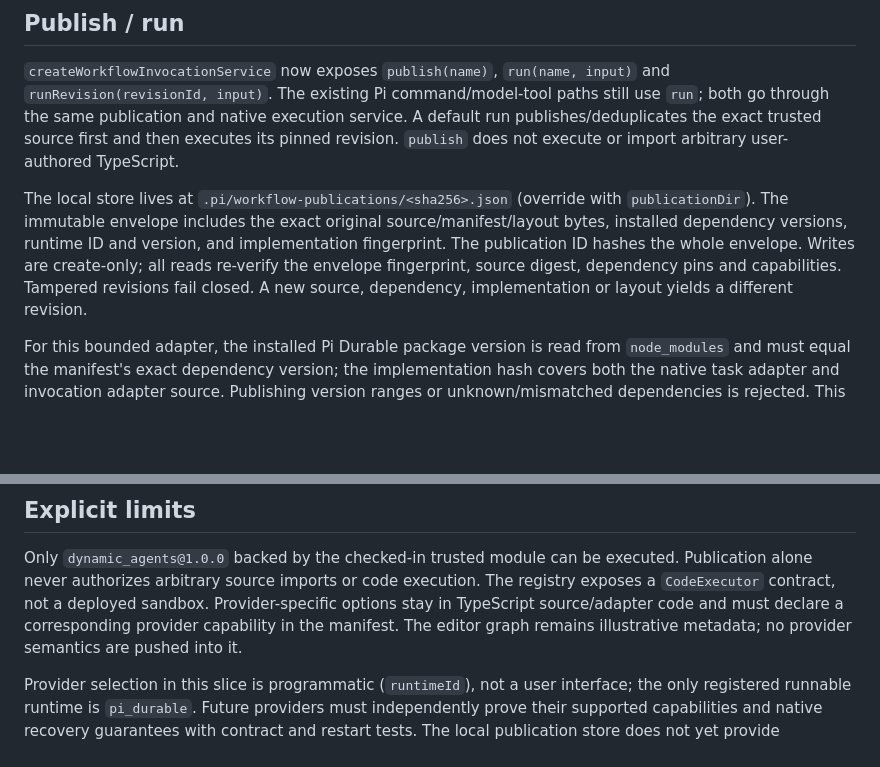
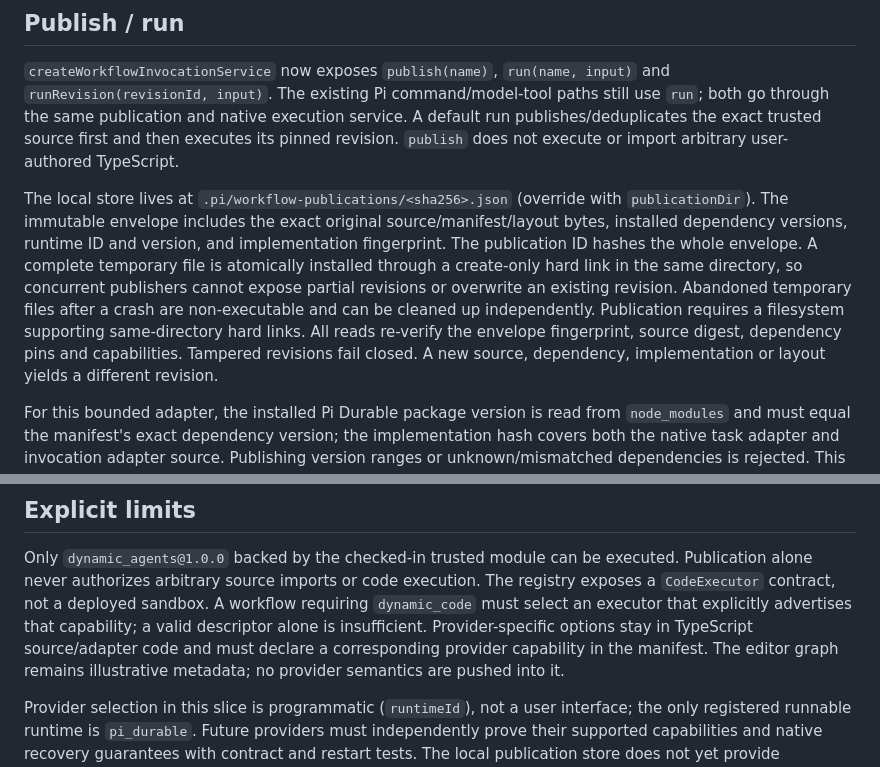
Before and after one commit to mhingston/pi-workflows, a Markdown page: docs/provider-publishing.md, 2 parts joined by grey strips. Rendered like a GitHub page; blank space fills up the shorter version.

Commit message:
docs(#7): explain atomic publication and explicit executor negotiation

```diff
--- a/docs/provider-publishing.md
+++ b/docs/provider-publishing.md
@@ -39,8 +39,13 @@ The local store lives at `.pi/workflow-publications/<sha256>.json` (override
 with `publicationDir`). The immutable envelope includes the exact original
 source/manifest/layout bytes, installed dependency versions, runtime ID and
 version, and implementation fingerprint. The publication ID hashes the whole
-envelope. Writes are create-only; all reads re-verify the envelope fingerprint,
-source digest, dependency pins and capabilities. Tampered revisions fail closed.
+envelope. A complete temporary file is atomically installed through a create-only
+hard link in the same directory, so concurrent publishers cannot expose partial
+revisions or overwrite an existing revision. Abandoned temporary files after a
+crash are non-executable and can be cleaned up independently. Publication requires
+a filesystem supporting same-directory hard links. All reads re-verify the
+envelope fingerprint, source digest, dependency pins and capabilities. Tampered
+revisions fail closed.
 A new source, dependency, implementation or layout yields a different revision.
 
 For this bounded adapter, the installed Pi Durable package version is read from
@@ -63,7 +68,8 @@ inspection do not assert exactly-once external effects.
 Only `dynamic_agents@1.0.0` backed by the checked-in trusted module can be
 executed. Publication alone never authorizes arbitrary source imports or code
 execution. The registry exposes a `CodeExecutor` contract, not a deployed
-sandbox. Provider-specific options stay in TypeScript source/adapter code and
+sandbox. A workflow requiring `dynamic_code` must select an executor that
+explicitly advertises that capability; a valid descriptor alone is insufficient. Provider-specific options stay in TypeScript source/adapter code and
 must declare a corresponding provider capability in the manifest. The editor
 graph remains illustrative metadata; no provider semantics are pushed into it.
 
```
